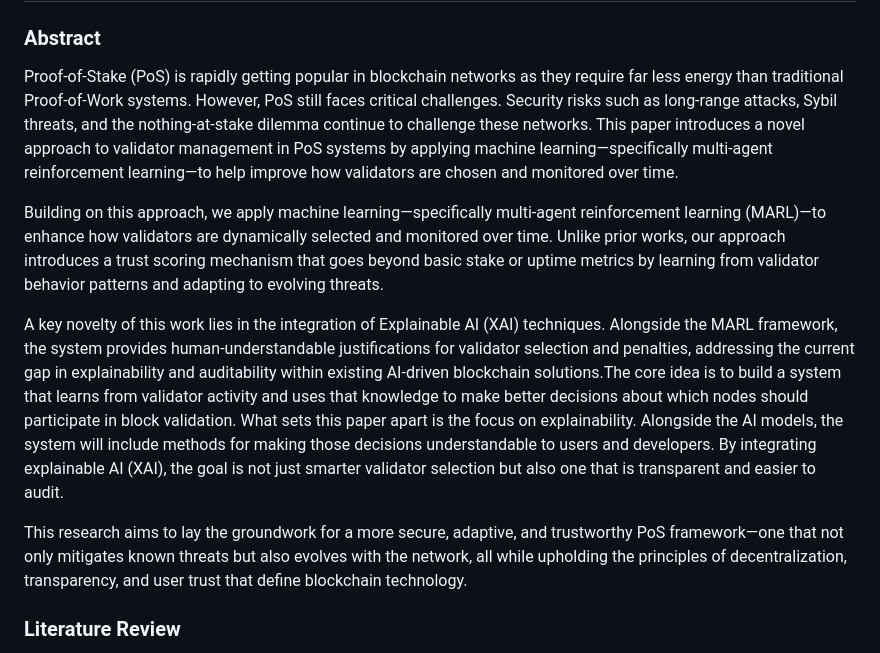
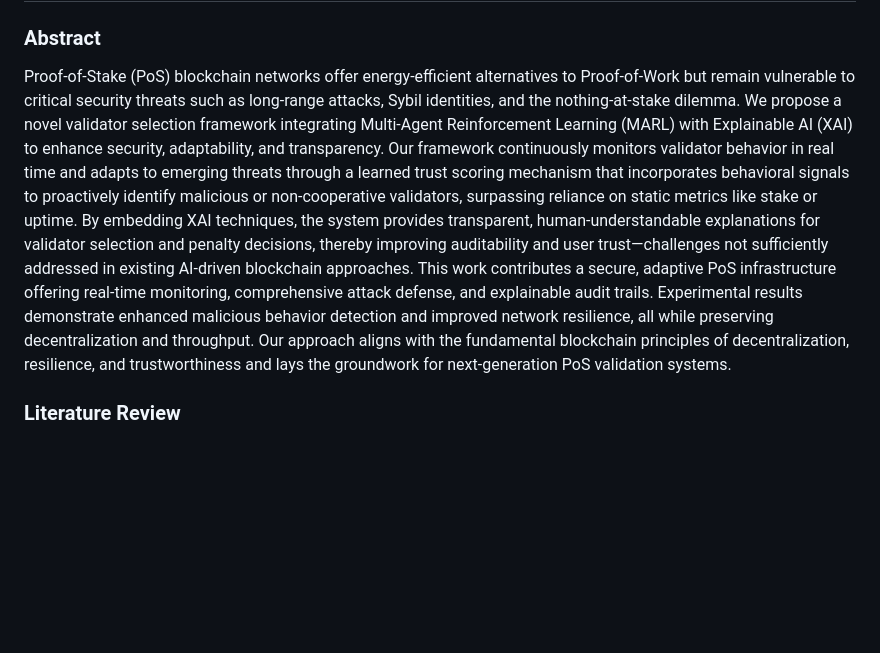
Before and after one commit to byzantron-research/aibyz-paper, a Markdown page: docs/paper/paper.md, the part around the change. Drawn GitHub-style; blank space fills up the shorter version.

Commit message:
Integrating MARL and XAI for Secure and Transparent Validator Selection in PoS Blockchains-Updated Abstract (#22)
* Implement code changes to enhance functionality and improve performance

* Revise abstract to enhance clarity and detail on the proposed validator selection framework using MARL and XAI for PoS blockchain networks.

```diff
--- a/docs/paper/paper.md
+++ b/docs/paper/paper.md
@@ -1,14 +1,7 @@
 ## Research Topic: AI-Driven Validator Selection for Secure Proof-of-Stake Blockchain Networks
 
 ### Abstract
-Proof-of-Stake (PoS) is rapidly getting popular in blockchain networks as they require far less energy than traditional Proof-of-Work systems. However, PoS still faces critical challenges. Security risks such as long-range attacks, Sybil threats, and the nothing-at-stake dilemma continue to challenge these networks. This paper introduces a novel approach to validator management in PoS systems by applying machine learning—specifically multi-agent reinforcement learning—to help improve how validators are chosen and monitored over time.
-
-
-Building on this approach, we apply machine learning—specifically multi-agent reinforcement learning (MARL)—to enhance how validators are dynamically selected and monitored over time. Unlike prior works, our approach introduces a trust scoring mechanism that goes beyond basic stake or uptime metrics by learning from validator behavior patterns and adapting to evolving threats.
-
-A key novelty of this work lies in the integration of Explainable AI (XAI) techniques. Alongside the MARL framework, the system provides human-understandable justifications for validator selection and penalties, addressing the current gap in explainability and auditability within existing AI-driven blockchain solutions.The core idea is to build a system that learns from validator activity and uses that knowledge to make better decisions about which nodes should participate in block validation. What sets this paper apart is the focus on explainability. Alongside the AI models, the system will include methods for making those decisions understandable to users and developers. By integrating explainable AI (XAI), the goal is not just smarter validator selection but also one that is transparent and easier to audit.
-
-This research aims to lay the groundwork for a more secure, adaptive, and trustworthy PoS framework—one that not only mitigates known threats but also evolves with the network, all while upholding the principles of decentralization, transparency, and user trust that define blockchain technology.
+Proof-of-Stake (PoS) blockchain networks offer energy-efficient alternatives to Proof-of-Work but remain vulnerable to critical security threats such as long-range attacks, Sybil identities, and the nothing-at-stake dilemma. We propose a novel validator selection framework integrating Multi-Agent Reinforcement Learning (MARL) with Explainable AI (XAI) to enhance security, adaptability, and transparency. Our framework continuously monitors validator behavior in real time and adapts to emerging threats through a learned trust scoring mechanism that incorporates behavioral signals to proactively identify malicious or non-cooperative validators, surpassing reliance on static metrics like stake or uptime. By embedding XAI techniques, the system provides transparent, human-understandable explanations for validator selection and penalty decisions, thereby improving auditability and user trust—challenges not sufficiently addressed in existing AI-driven blockchain approaches. This work contributes a secure, adaptive PoS infrastructure offering real-time monitoring, comprehensive attack defense, and explainable audit trails. Experimental results demonstrate enhanced malicious behavior detection and improved network resilience, all while preserving decentralization and throughput. Our approach aligns with the fundamental blockchain principles of decentralization, resilience, and trustworthiness and lays the groundwork for next-generation PoS validation systems.
 
 ### Literature Review
 Traditional Proof-of-Stake (PoS) blockchains, such as Ethereum 2.0 and Cosmos, provide improved energy efficiency compared to Proof-of-Work systems but remain vulnerable to several security risks including long-range attacks, Sybil attacks, and the nothing-at-stake problem. Specific attack vectors such as grinding attacks and stake-bleeding have been documented, demonstrating that simple stake-based validator selection mechanisms are often insufficient to ensure robust network security.[1]
```
